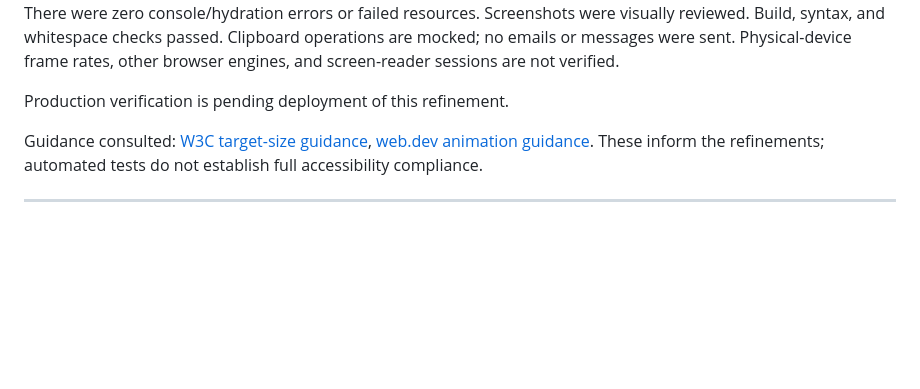
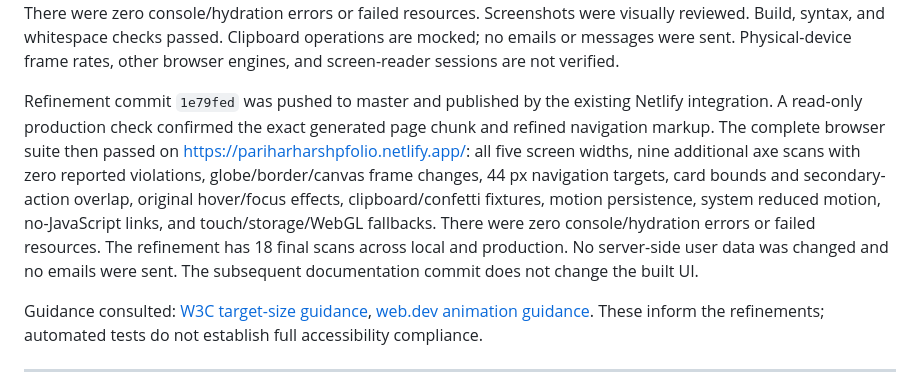
Before and after one commit to parihar-harsh/Portfolio-real, a Markdown page: PORTFOLIO_REVIEW.md, the part around the change. GitHub-like rendering; blank space fills up the shorter version.

Commit message:
Record live UI and animation refinement checks

```diff
--- a/PORTFOLIO_REVIEW.md
+++ b/PORTFOLIO_REVIEW.md
@@ -12,7 +12,7 @@ The owner requested refinement without degrading the restored design, including
 
 Local final Chrome checks passed at 320, 390, 768, 1024, and 1440 px, with nine axe scans and zero reported violations. Actual globe/border/canvas animation updates, original pin/canvas interactions, clipboard/confetti fixtures, motion preferences, keyboard navigation, no-JavaScript links, and touch/storage/WebGL fallbacks passed. There were zero console/hydration errors or failed resources. Screenshots were visually reviewed. Build, syntax, and whitespace checks passed. Clipboard operations are mocked; no emails or messages were sent. Physical-device frame rates, other browser engines, and screen-reader sessions are not verified.
 
-Production verification is pending deployment of this refinement.
+Refinement commit `1e79fed` was pushed to master and published by the existing Netlify integration. A read-only production check confirmed the exact generated page chunk and refined navigation markup. The complete browser suite then passed on https://pariharharshpfolio.netlify.app/: all five screen widths, nine additional axe scans with zero reported violations, globe/border/canvas frame changes, 44 px navigation targets, card bounds and secondary-action overlap, original hover/focus effects, clipboard/confetti fixtures, motion persistence, system reduced motion, no-JavaScript links, and touch/storage/WebGL fallbacks. There were zero console/hydration errors or failed resources. The refinement has 18 final scans across local and production. No server-side user data was changed and no emails were sent. The subsequent documentation commit does not change the built UI.
 
 Guidance consulted: [W3C target-size guidance](https://www.w3.org/WAI/WCAG22/Understanding/target-size-minimum), [web.dev animation guidance](https://web.dev/articles/animations-guide). These inform the refinements; automated tests do not establish full accessibility compliance.
 
```
